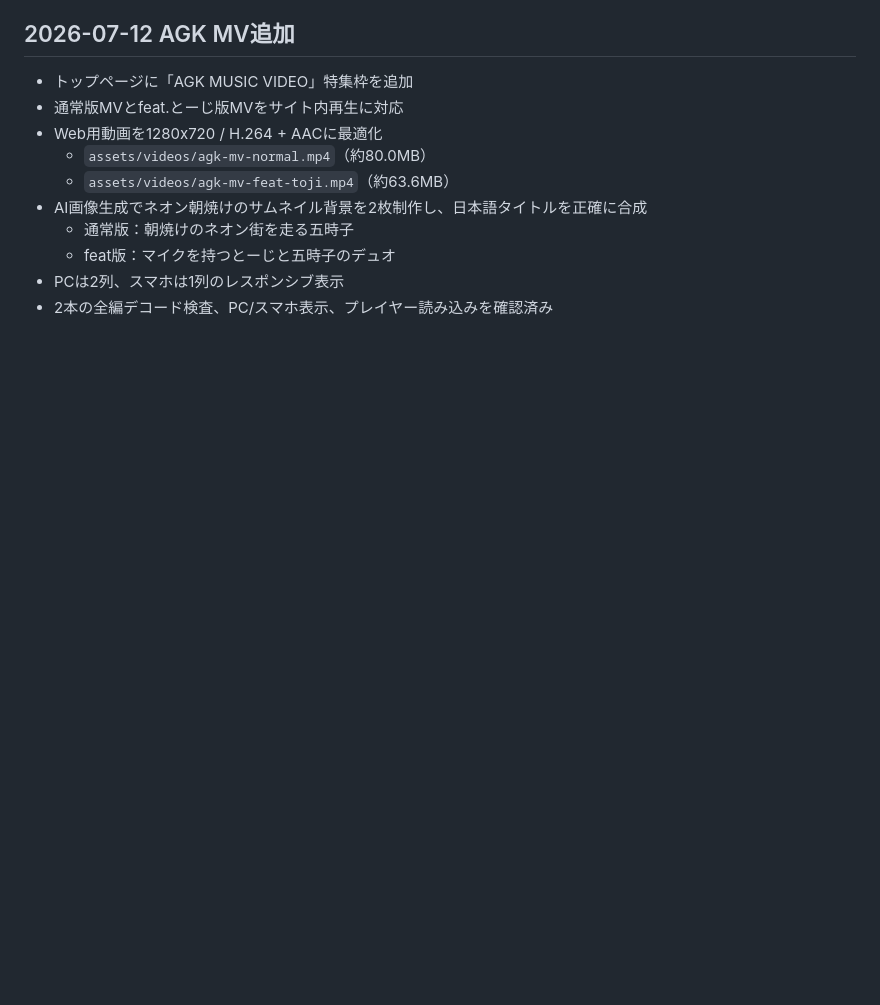
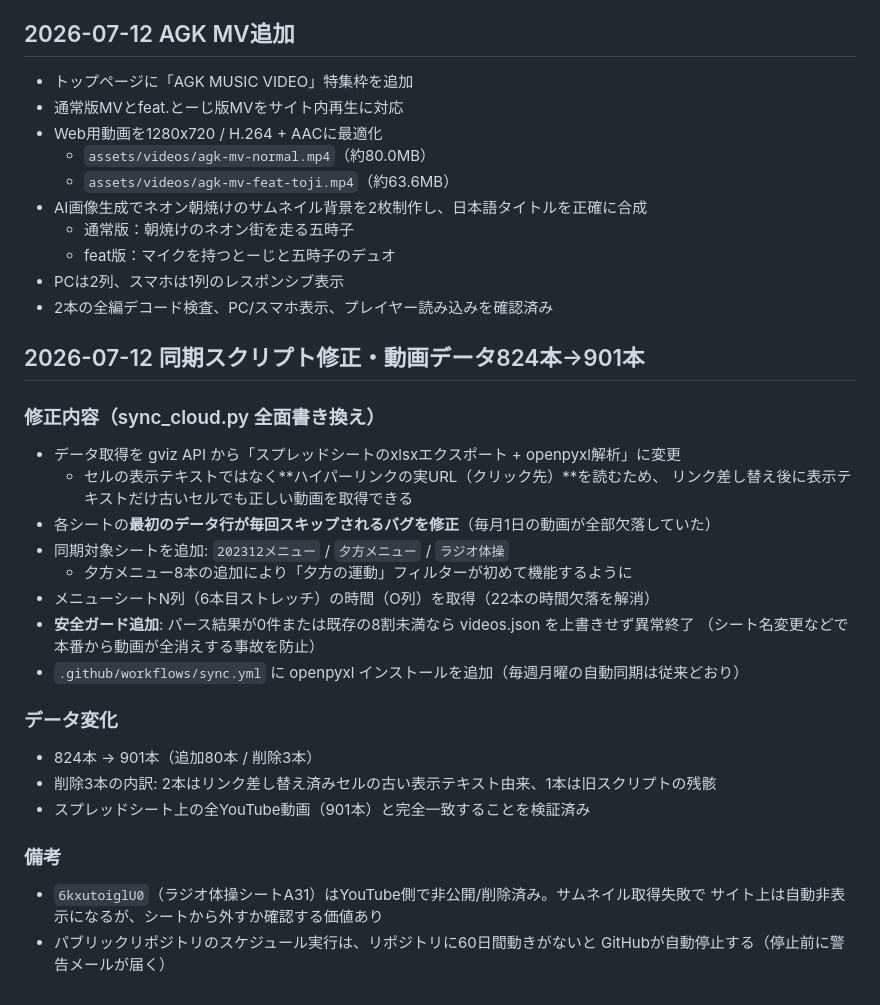
Before and after one commit to belieeve/kintore-video-site, a Markdown page: 作業ログ.md, the part around the change. Drawn GitHub-style; blank space fills up the shorter version.

Commit message:
docs: 作業ログに同期スクリプト修正・動画データ更新を追記
Co-Authored-By: Claude Fable 5 <noreply@anthropic.com>

```diff
--- a/作業ログ.md
+++ b/作業ログ.md
@@ -91,3 +91,28 @@
   - feat版：マイクを持つとーじと五時子のデュオ
 - PCは2列、スマホは1列のレスポンシブ表示
 - 2本の全編デコード検査、PC/スマホ表示、プレイヤー読み込みを確認済み
+
+## 2026-07-12 同期スクリプト修正・動画データ824本→901本
+
+### 修正内容（sync_cloud.py 全面書き換え）
+- データ取得を gviz API から「スプレッドシートのxlsxエクスポート + openpyxl解析」に変更
+  - セルの表示テキストではなく**ハイパーリンクの実URL（クリック先）**を読むため、
+    リンク差し替え後に表示テキストだけ古いセルでも正しい動画を取得できる
+- 各シートの**最初のデータ行が毎回スキップされるバグを修正**（毎月1日の動画が全部欠落していた）
+- 同期対象シートを追加: `202312メニュー` / `夕方メニュー` / `ラジオ体操`
+  - 夕方メニュー8本の追加により「夕方の運動」フィルターが初めて機能するように
+- メニューシートN列（6本目ストレッチ）の時間（O列）を取得（22本の時間欠落を解消）
+- **安全ガード追加**: パース結果が0件または既存の8割未満なら videos.json を上書きせず異常終了
+  （シート名変更などで本番から動画が全消えする事故を防止）
+- `.github/workflows/sync.yml` に openpyxl インストールを追加（毎週月曜の自動同期は従来どおり）
+
+### データ変化
+- 824本 → 901本（追加80本 / 削除3本）
+- 削除3本の内訳: 2本はリンク差し替え済みセルの古い表示テキスト由来、1本は旧スクリプトの残骸
+- スプレッドシート上の全YouTube動画（901本）と完全一致することを検証済み
+
+### 備考
+- `6kxutoiglU0`（ラジオ体操シートA31）はYouTube側で非公開/削除済み。サムネイル取得失敗で
+  サイト上は自動非表示になるが、シートから外すか確認する価値あり
+- パブリックリポジトリのスケジュール実行は、リポジトリに60日間動きがないと
+  GitHubが自動停止する（停止前に警告メールが届く）
```
